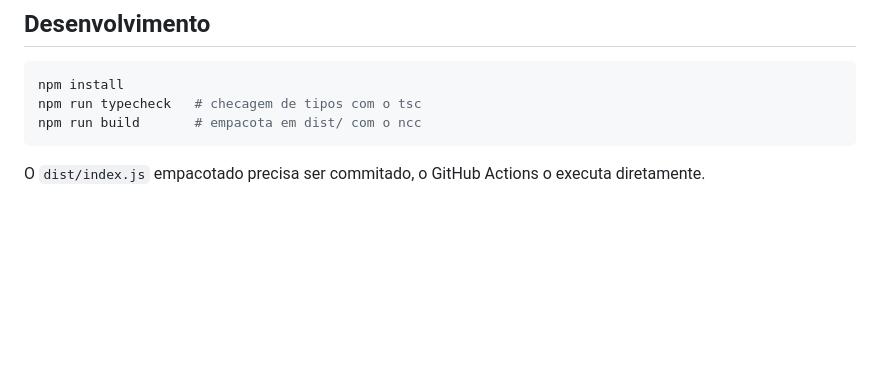
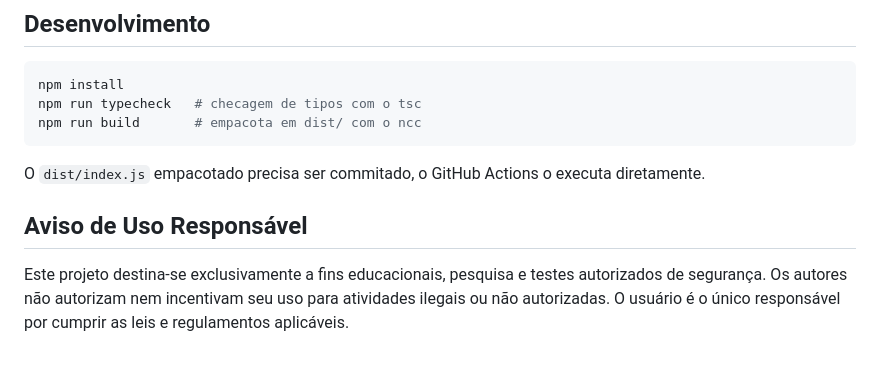
Before and after one commit to teodororo/SCAIA, a Markdown page: README.md, the part around one of its changes. Rendered like a GitHub page; blank space fills up the shorter version.

Commit message:
Revise README title and add usage warning
Updated the README title and added a responsible usage warning.

```diff
--- a/README.md
+++ b/README.md
@@ -139,3 +140,6 @@ npm run build       # empacota em dist/ com o ncc
 
 O `dist/index.js` empacotado precisa ser commitado, o GitHub Actions o executa
 diretamente.
+
+## Aviso de Uso Responsável
+Este projeto destina-se exclusivamente a fins educacionais, pesquisa e testes autorizados de segurança. Os autores não autorizam nem incentivam seu uso para atividades ilegais ou não autorizadas. O usuário é o único responsável por cumprir as leis e regulamentos aplicáveis.
```
Also changed, not shown: other parts of README.md (+2 -1 lines).
